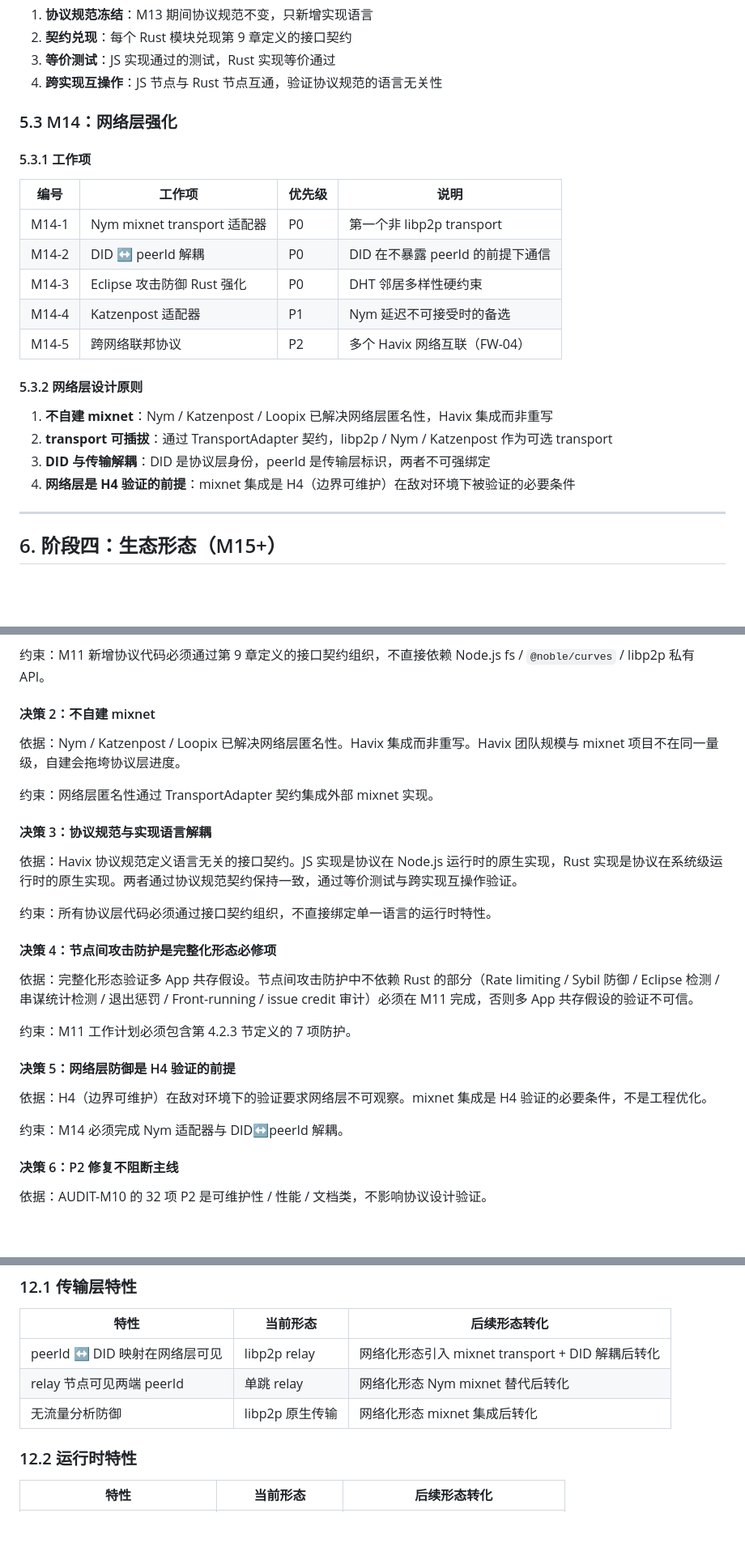
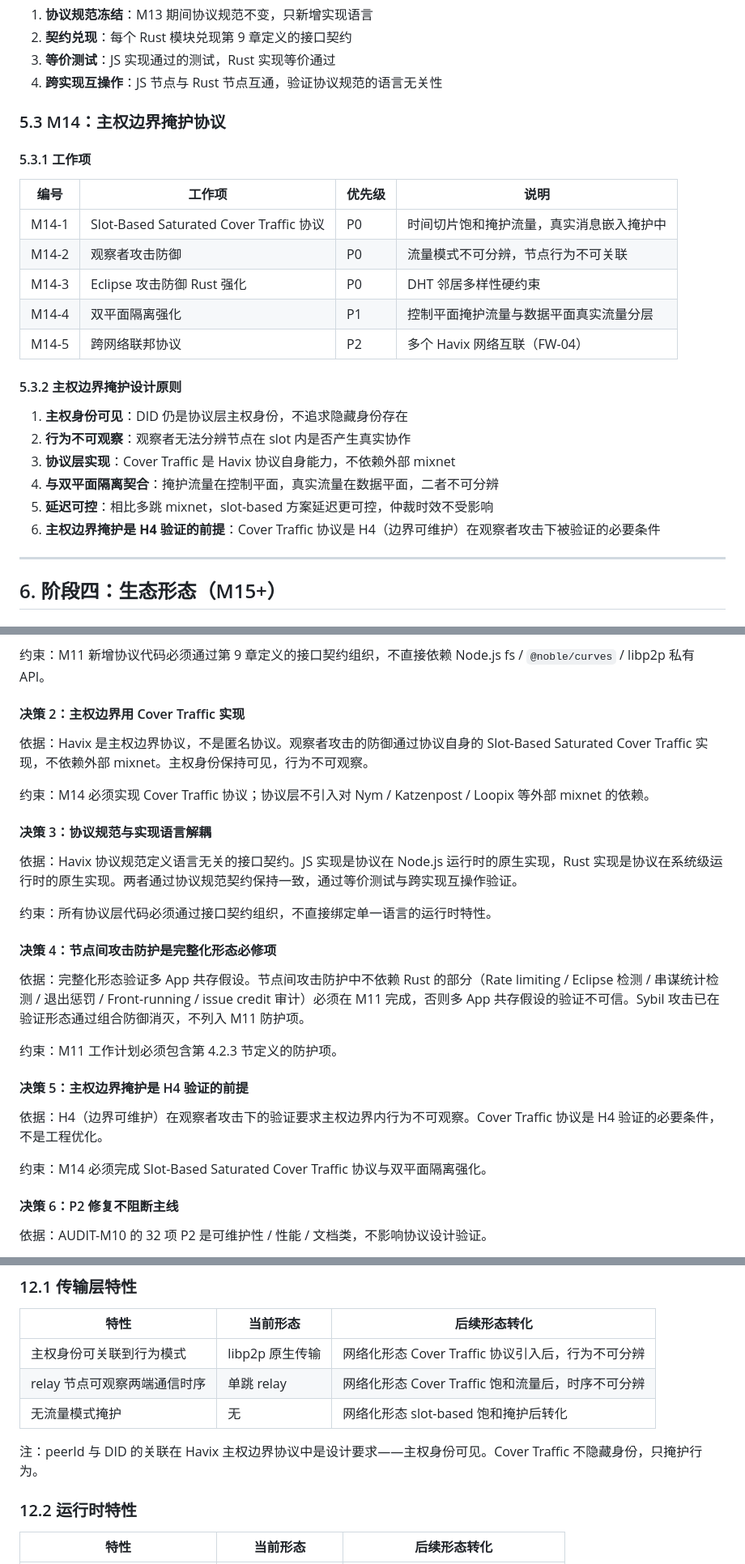
Before and after one commit to eneatlnc-cell/Havix, a Markdown page: NEXT-STEPS.md, 3 parts joined by grey strips. Shown at 81% size. Drawn GitHub-style; blank space fills up the shorter version.

```diff
--- a/NEXT-STEPS.md
+++ b/NEXT-STEPS.md
@@ -234,24 +247,26 @@ M1 ─── M10 ──────────►  M11 ─── M12 ───
 3. **等价测试**：JS 实现通过的测试，Rust 实现等价通过
 4. **跨实现互操作**：JS 节点与 Rust 节点互通，验证协议规范的语言无关性
 
-### 5.3 M14：网络层强化
+### 5.3 M14：主权边界掩护协议
 
 #### 5.3.1 工作项
 
 | 编号 | 工作项 | 优先级 | 说明 |
 |---|---|---|---|
-| M14-1 | Nym mixnet transport 适配器 | P0 | 第一个非 libp2p transport |
-| M14-2 | DID ↔ peerId 解耦 | P0 | DID 在不暴露 peerId 的前提下通信 |
+| M14-1 | Slot-Based Saturated Cover Traffic 协议 | P0 | 时间切片饱和掩护流量，真实消息嵌入掩护中 |
+| M14-2 | 观察者攻击防御 | P0 | 流量模式不可分辨，节点行为不可关联 |
 | M14-3 | Eclipse 攻击防御 Rust 强化 | P0 | DHT 邻居多样性硬约束 |
-| M14-4 | Katzenpost 适配器 | P1 | Nym 延迟不可接受时的备选 |
+| M14-4 | 双平面隔离强化 | P1 | 控制平面掩护流量与数据平面真实流量分层 |
 | M14-5 | 跨网络联邦协议 | P2 | 多个 Havix 网络互联（FW-04） |
 
-#### 5.3.2 网络层设计原则
+#### 5.3.2 主权边界掩护设计原则
 
-1. **不自建 mixnet**：Nym / Katzenpost / Loopix 已解决网络层匿名性，Havix 集成而非重写
-2. **transport 可插拔**：通过 TransportAdapter 契约，libp2p / Nym / Katzenpost 作为可选 transport
-3. **DID 与传输解耦**：DID 是协议层身份，peerId 是传输层标识，两者不可强绑定
-4. **网络层是 H4 验证的前提**：mixnet 集成是 H4（边界可维护）在敌对环境下被验证的必要条件
+1. **主权身份可见**：DID 仍是协议层主权身份，不追求隐藏身份存在
+2. **行为不可观察**：观察者无法分辨节点在 slot 内是否产生真实协作
+3. **协议层实现**：Cover Traffic 是 Havix 协议自身能力，不依赖外部 mixnet
+4. **与双平面隔离契合**：掩护流量在控制平面，真实流量在数据平面，二者不可分辨
+5. **延迟可控**：相比多跳 mixnet，slot-based 方案延迟更可控，仲裁时效不受影响
+6. **主权边界掩护是 H4 验证的前提**：Cover Traffic 协议是 H4（边界可维护）在观察者攻击下被验证的必要条件
 
 ---
 
@@ -432,11 +449,11 @@ interface PubSubProvider {
 
 约束：M11 新增协议代码必须通过第 9 章定义的接口契约组织，不直接依赖 Node.js fs / `@noble/curves` / libp2p 私有 API。
 
-#### 决策 2：不自建 mixnet
+#### 决策 2：主权边界用 Cover Traffic 实现
 
-依据：Nym / Katzenpost / Loopix 已解决网络层匿名性。Havix 集成而非重写。Havix 团队规模与 mixnet 项目不在同一量级，自建会拖垮协议层进度。
+依据：Havix 是主权边界协议，不是匿名协议。观察者攻击的防御通过协议自身的 Slot-Based Saturated Cover Traffic 实现，不依赖外部 mixnet。主权身份保持可见，行为不可观察。
 
-约束：网络层匿名性通过 TransportAdapter 契约集成外部 mixnet 实现。
+约束：M14 必须实现 Cover Traffic 协议；协议层不引入对 Nym / Katzenpost / Loopix 等外部 mixnet 的依赖。
 
 #### 决策 3：协议规范与实现语言解耦
 
@@ -446,15 +463,15 @@ interface PubSubProvider {
 
 #### 决策 4：节点间攻击防护是完整化形态必修项
 
-依据：完整化形态验证多 App 共存假设。节点间攻击防护中不依赖 Rust 的部分（Rate limiting / Sybil 防御 / Eclipse 检测 / 串谋统计检测 / 退出惩罚 / Front-running / issue credit 审计）必须在 M11 完成，否则多 App 共存假设的验证不可信。
+依据：完整化形态验证多 App 共存假设。节点间攻击防护中不依赖 Rust 的部分（Rate limiting / Eclipse 检测 / 串谋统计检测 / 退出惩罚 / Front-running / issue credit 审计）必须在 M11 完成，否则多 App 共存假设的验证不可信。Sybil 攻击已在验证形态通过组合防御消灭，不列入 M11 防护项。
 
-约束：M11 工作计划必须包含第 4.2.3 节定义的 7 项防护。
+约束：M11 工作计划必须包含第 4.2.3 节定义的防护项。
 
-#### 决策 5：网络层防御是 H4 验证的前提
+#### 决策 5：主权边界掩护是 H4 验证的前提
 
-依据：H4（边界可维护）在敌对环境下的验证要求网络层不可观察。mixnet 集成是 H4 验证的必要条件，不是工程优化。
+依据：H4（边界可维护）在观察者攻击下的验证要求主权边界内行为不可观察。Cover Traffic 协议是 H4 验证的必要条件，不是工程优化。
 
-约束：M14 必须完成 Nym 适配器与 DID↔peerId 解耦。
+约束：M14 必须完成 Slot-Based Saturated Cover Traffic 协议与双平面隔离强化。
 
 #### 决策 6：P2 修复不阻断主线
 
@@ -493,9 +510,11 @@ interface PubSubProvider {
 
 | 特性 | 当前形态 | 后续形态转化 |
 |---|---|---|
-| peerId ↔ DID 映射在网络层可见 | libp2p relay | 网络化形态引入 mixnet transport + DID 解耦后转化 |
-| relay 节点可见两端 peerId | 单跳 relay | 网络化形态 Nym mixnet 替代后转化 |
-| 无流量分析防御 | libp2p 原生传输 | 网络化形态 mixnet 集成后转化 |
+| 主权身份可关联到行为模式 | libp2p 原生传输 | 网络化形态 Cover Traffic 协议引入后，行为不可分辨 |
+| relay 节点可观察两端通信时序 | 单跳 relay | 网络化形态 Cover Traffic 饱和流量后，时序不可分辨 |
+| 无流量模式掩护 | 无 | 网络化形态 slot-based 饱和掩护后转化 |
+
+注：peerId 与 DID 的关联在 Havix 主权边界协议中是设计要求——主权身份可见。Cover Traffic 不隐藏身份，只掩护行为。
 
 ### 12.2 运行时特性
 
```
Also changed, not shown: other parts of NEXT-STEPS.md (+55 -40 lines).
